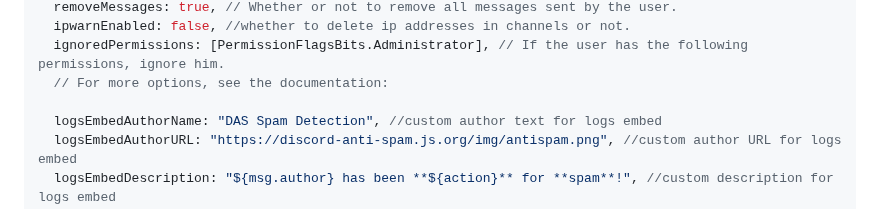
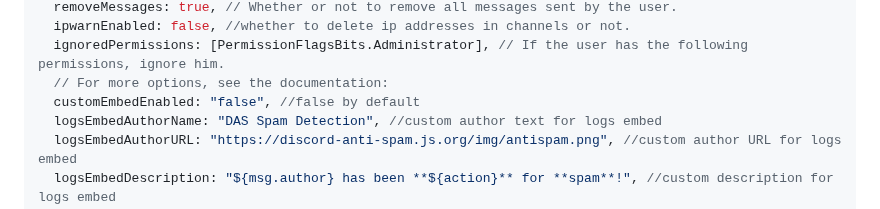
Before and after one commit to Michael-J-Scofield/discord-anti-spam, a Markdown page: README.md, the part around the change. GitHub-like rendering.

```diff
--- a/README.md
+++ b/README.md
@@ -42,7 +42,7 @@ const antiSpam = new AntiSpam({
   ipwarnEnabled: false, //whether to delete ip addresses in channels or not.
   ignoredPermissions: [PermissionFlagsBits.Administrator], // If the user has the following permissions, ignore him.
   // For more options, see the documentation:
-
+  customEmbedEnabled: "false", //false by default
   logsEmbedAuthorName: "DAS Spam Detection", //custom author text for logs embed
   logsEmbedAuthorURL: "https://discord-anti-spam.js.org/img/antispam.png", //custom author URL for logs embed
   logsEmbedDescription: "${msg.author} has been **${action}** for **spam**!", //custom description for logs embed
```
